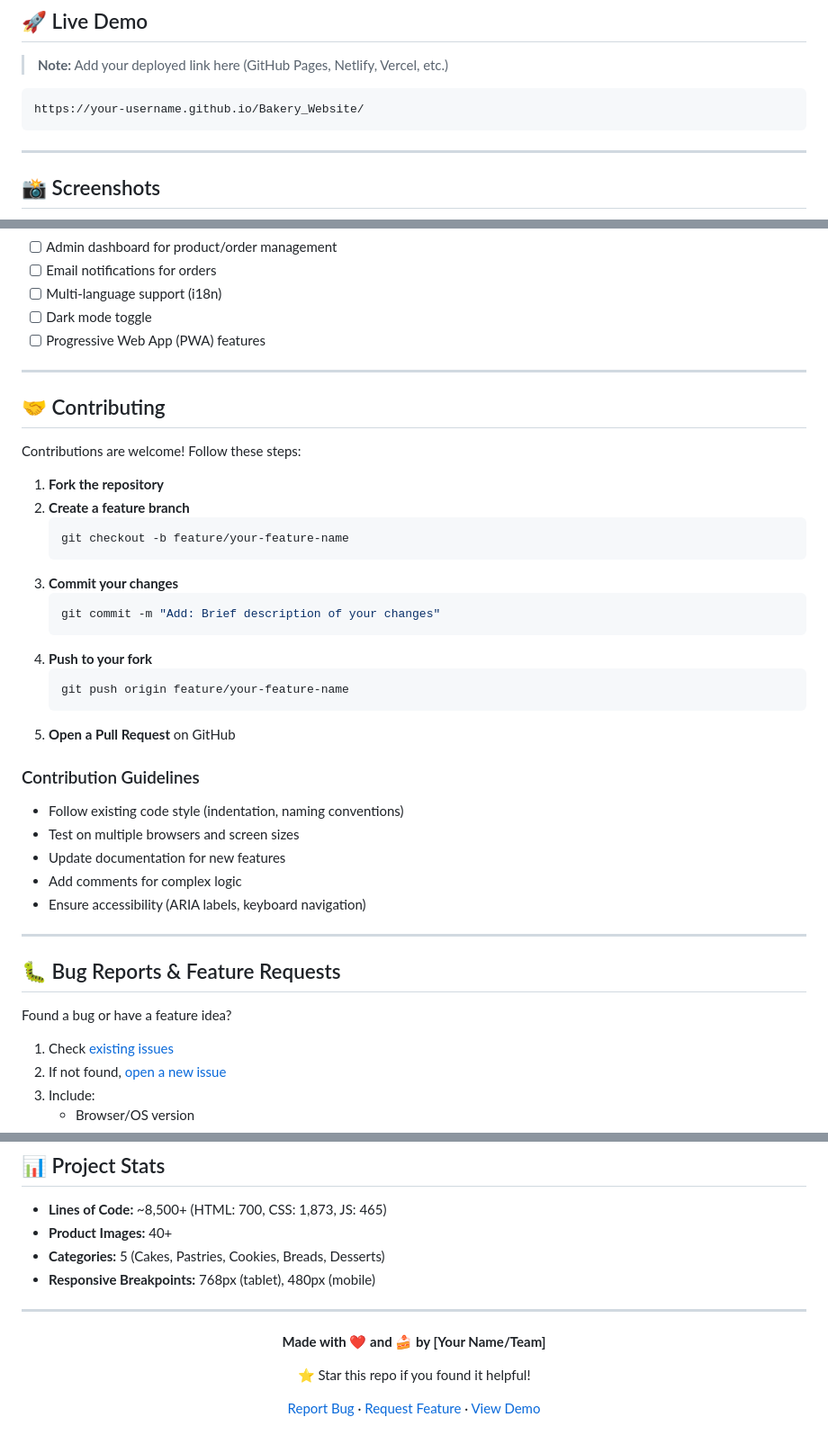
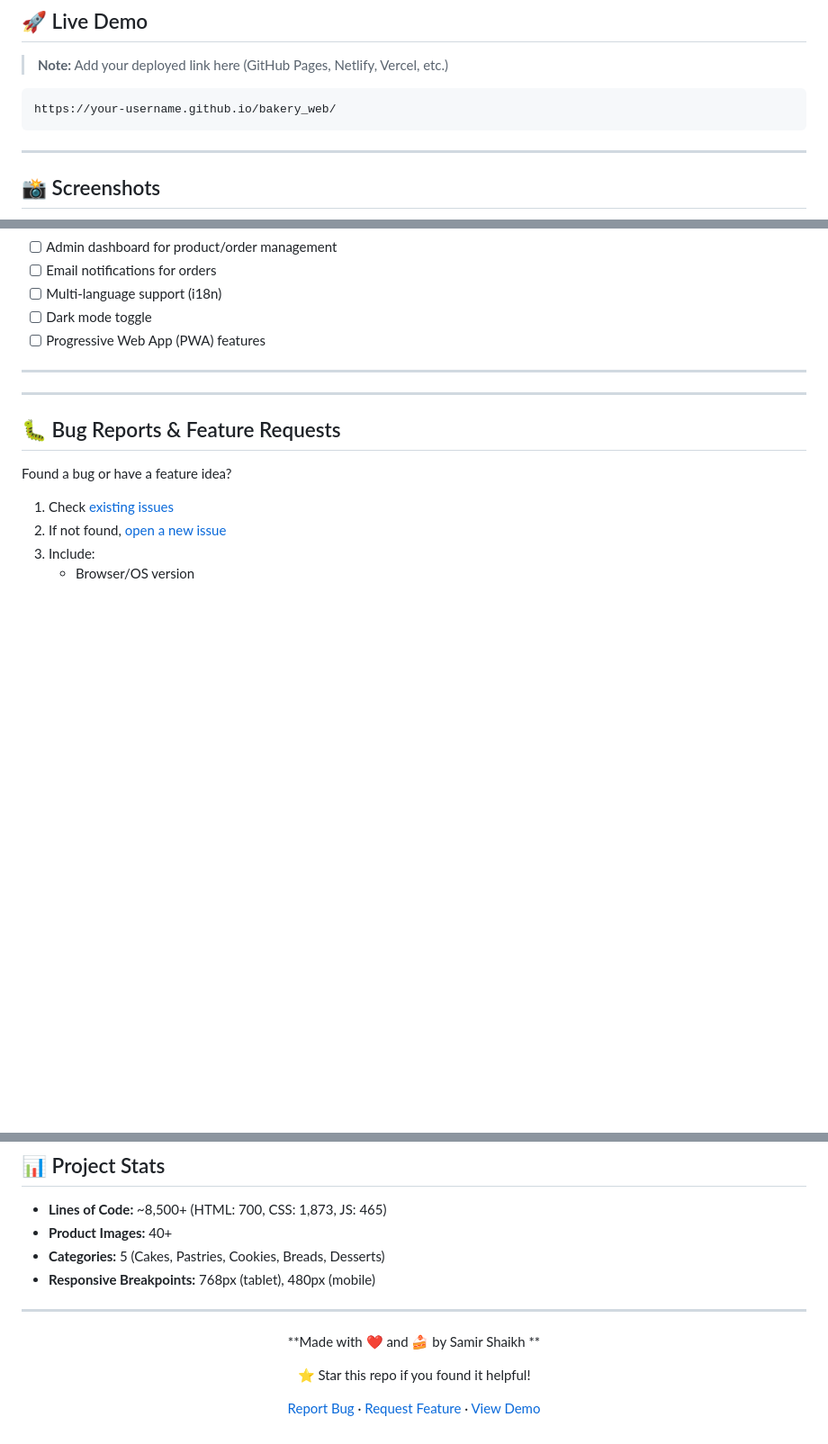
Before and after one commit to SamirShaikh03/bakery-web, a Markdown page: README.md, 3 parts joined by grey strips. Shown: that part at 90% size. Rendered like a GitHub page; blank space fills up the shorter version.

````diff
--- a/README.md
+++ b/README.md
@@ -47,7 +47,7 @@ A modern, responsive bakery website featuring an elegant product catalog, intera
 > **Note:** Add your deployed link here (GitHub Pages, Netlify, Vercel, etc.)
 
 ```
-https://your-username.github.io/Bakery_Website/
+https://your-username.github.io/bakery_web/
 ```
 
 ---
@@ -183,32 +159,6 @@ Bakery_Website/
 - [ ] Progressive Web App (PWA) features
 
 ---
-
-## 🤝 Contributing
-
-Contributions are welcome! Follow these steps:
-
-1. **Fork the repository**
-2. **Create a feature branch**
-   ```bash
-   git checkout -b feature/your-feature-name
-   ```
-3. **Commit your changes**
-   ```bash
-   git commit -m "Add: Brief description of your changes"
-   ```
-4. **Push to your fork**
-   ```bash
-   git push origin feature/your-feature-name
-   ```
-5. **Open a Pull Request** on GitHub
-
-### Contribution Guidelines
-- Follow existing code style (indentation, naming conventions)
-- Test on multiple browsers and screen sizes
-- Update documentation for new features
-- Add comments for complex logic
-- Ensure accessibility (ARIA labels, keyboard navigation)
 
 ---
 
@@ -266,7 +216,7 @@ This project is licensed under the **MIT License** – see the [LICENSE](LICENSE
 
 <div align="center">
 
-**Made with ❤️ and 🍰 by [Your Name/Team]**
+**Made with ❤️ and 🍰 by Samir Shaikh **
 
 ⭐ Star this repo if you found it helpful!
 
````
Also changed, not shown: other parts of README.md (+24 -48 lines).
